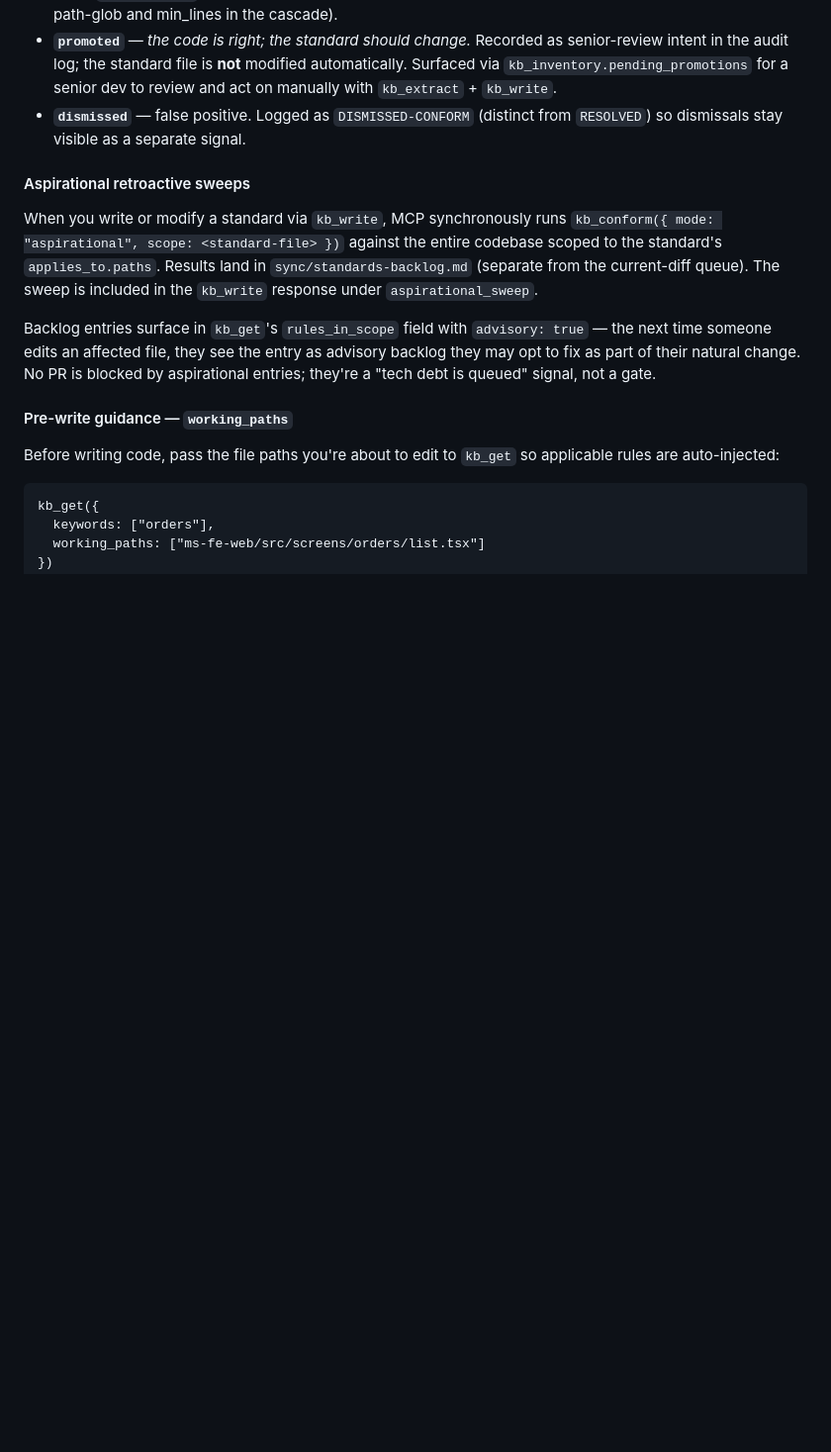
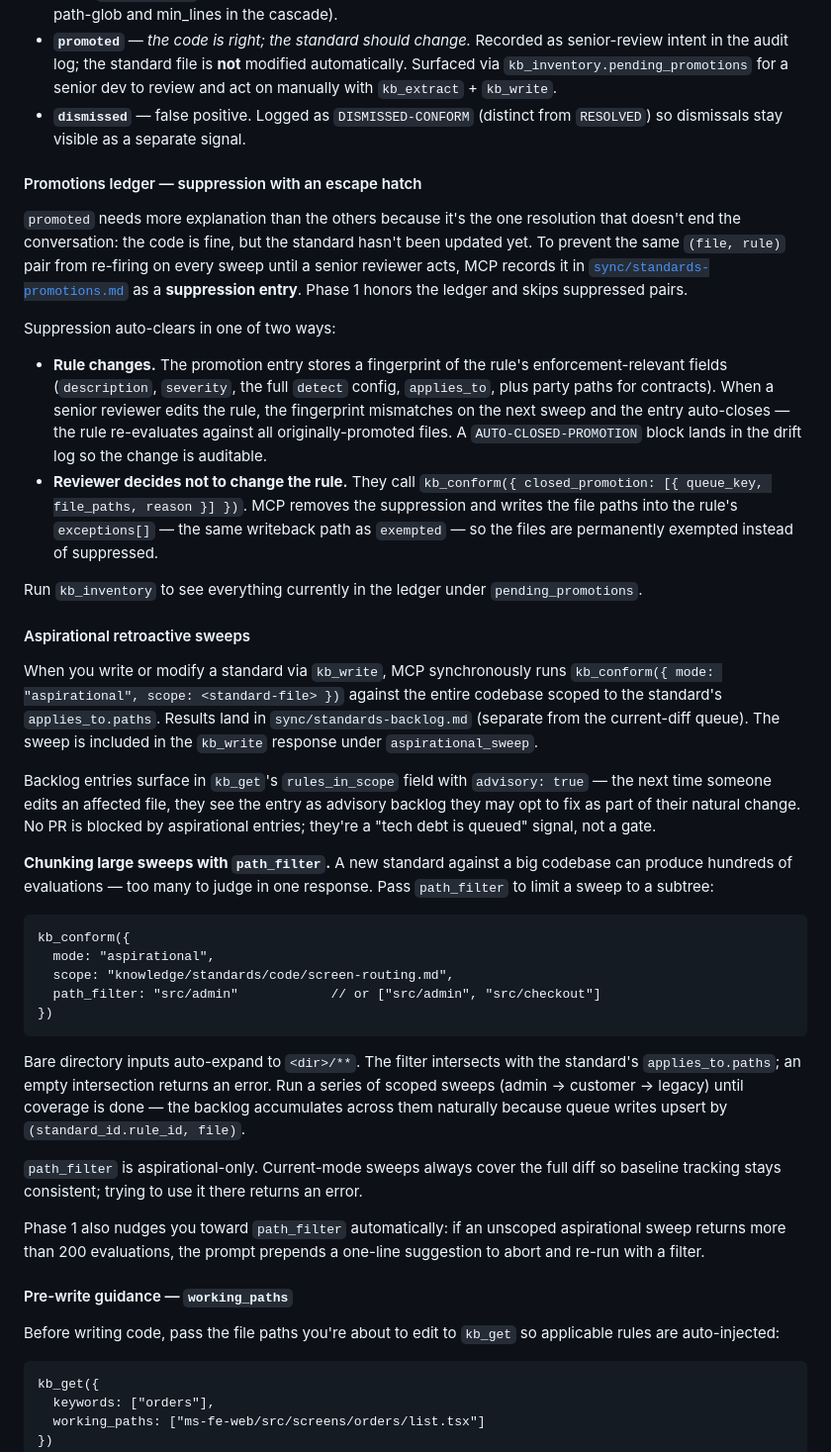
Before and after one commit to DEONSKY/project-instrumentality, a Markdown page: README.md, the part around the change. Shown at 99% size. GitHub-like rendering; blank space fills up the shorter version.

````diff
--- a/README.md
+++ b/README.md
@@ -544,11 +544,38 @@ The full API:
 - **`promoted`** — *the code is right; the standard should change.* Recorded as senior-review intent in the audit log; the standard file is **not** modified automatically. Surfaced via `kb_inventory.pending_promotions` for a senior dev to review and act on manually with `kb_extract` + `kb_write`.
 - **`dismissed`** — false positive. Logged as `DISMISSED-CONFORM` (distinct from `RESOLVED`) so dismissals stay visible as a separate signal.
 
+#### Promotions ledger — suppression with an escape hatch
+
+`promoted` needs more explanation than the others because it's the one resolution that doesn't end the conversation: the code is fine, but the standard hasn't been updated yet. To prevent the same `(file, rule)` pair from re-firing on every sweep until a senior reviewer acts, MCP records it in [`sync/standards-promotions.md`](knowledge/sync/standards-promotions.md) as a **suppression entry**. Phase 1 honors the ledger and skips suppressed pairs.
+
+Suppression auto-clears in one of two ways:
+
+- **Rule changes.** The promotion entry stores a fingerprint of the rule's enforcement-relevant fields (`description`, `severity`, the full `detect` config, `applies_to`, plus party paths for contracts). When a senior reviewer edits the rule, the fingerprint mismatches on the next sweep and the entry auto-closes — the rule re-evaluates against all originally-promoted files. A `AUTO-CLOSED-PROMOTION` block lands in the drift log so the change is auditable.
+- **Reviewer decides not to change the rule.** They call `kb_conform({ closed_promotion: [{ queue_key, file_paths, reason }] })`. MCP removes the suppression and writes the file paths into the rule's `exceptions[]` — the same writeback path as `exempted` — so the files are permanently exempted instead of suppressed.
+
+Run `kb_inventory` to see everything currently in the ledger under `pending_promotions`.
+
 #### Aspirational retroactive sweeps
 
 When you write or modify a standard via `kb_write`, MCP synchronously runs `kb_conform({ mode: "aspirational", scope: <standard-file> })` against the entire codebase scoped to the standard's `applies_to.paths`. Results land in `sync/standards-backlog.md` (separate from the current-diff queue). The sweep is included in the `kb_write` response under `aspirational_sweep`.
 
 Backlog entries surface in `kb_get`'s `rules_in_scope` field with `advisory: true` — the next time someone edits an affected file, they see the entry as advisory backlog they may opt to fix as part of their natural change. No PR is blocked by aspirational entries; they're a "tech debt is queued" signal, not a gate.
+
+**Chunking large sweeps with `path_filter`.** A new standard against a big codebase can produce hundreds of evaluations — too many to judge in one response. Pass `path_filter` to limit a sweep to a subtree:
+
+```
+kb_conform({
+  mode: "aspirational",
+  scope: "knowledge/standards/code/screen-routing.md",
+  path_filter: "src/admin"            // or ["src/admin", "src/checkout"]
+})
+```
+
+Bare directory inputs auto-expand to `<dir>/**`. The filter intersects with the standard's `applies_to.paths`; an empty intersection returns an error. Run a series of scoped sweeps (admin → customer → legacy) until coverage is done — the backlog accumulates across them naturally because queue writes upsert by `(standard_id.rule_id, file)`.
+
+`path_filter` is aspirational-only. Current-mode sweeps always cover the full diff so baseline tracking stays consistent; trying to use it there returns an error.
+
+Phase 1 also nudges you toward `path_filter` automatically: if an unscoped aspirational sweep returns more than 200 evaluations, the prompt prepends a one-line suggestion to abort and re-run with a filter.
 
 #### Pre-write guidance — `working_paths`
 
````
